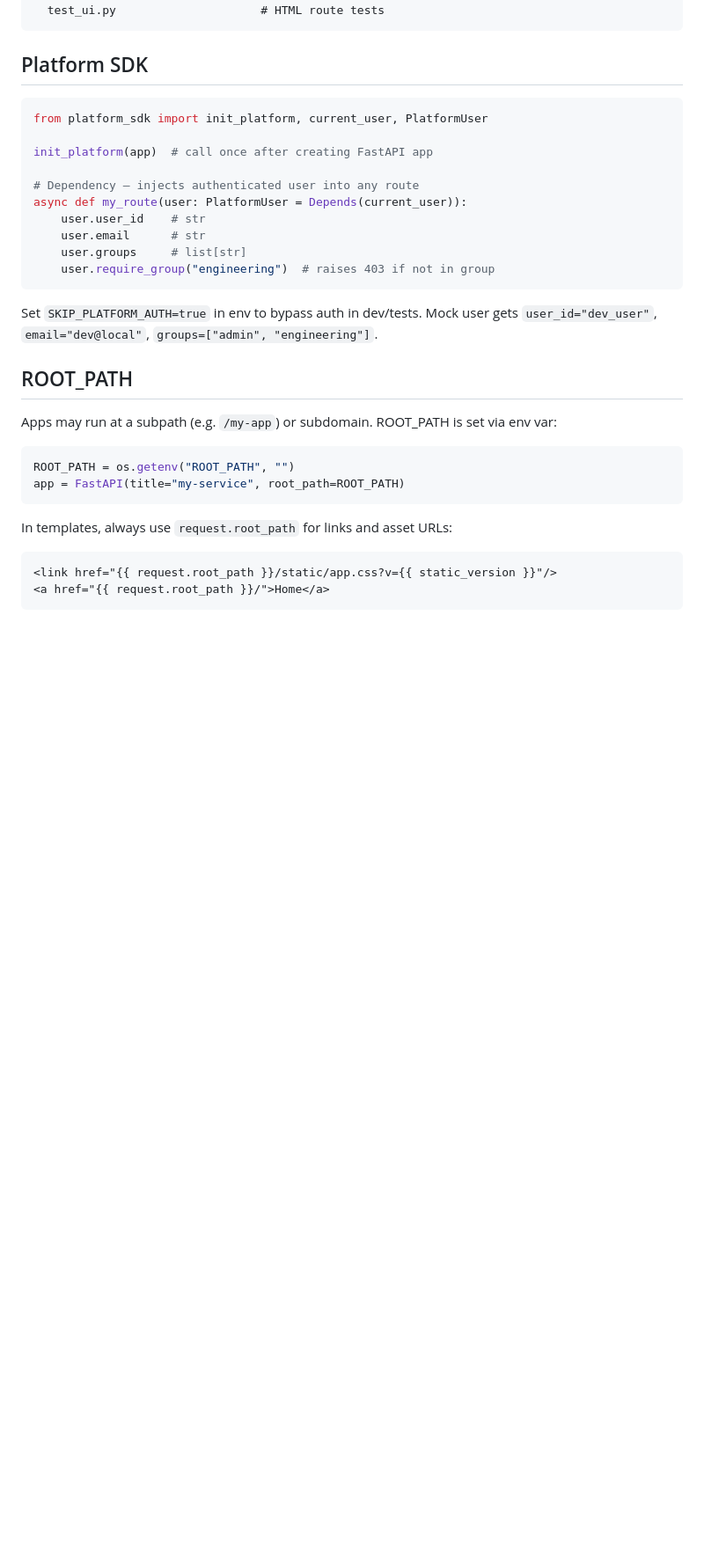
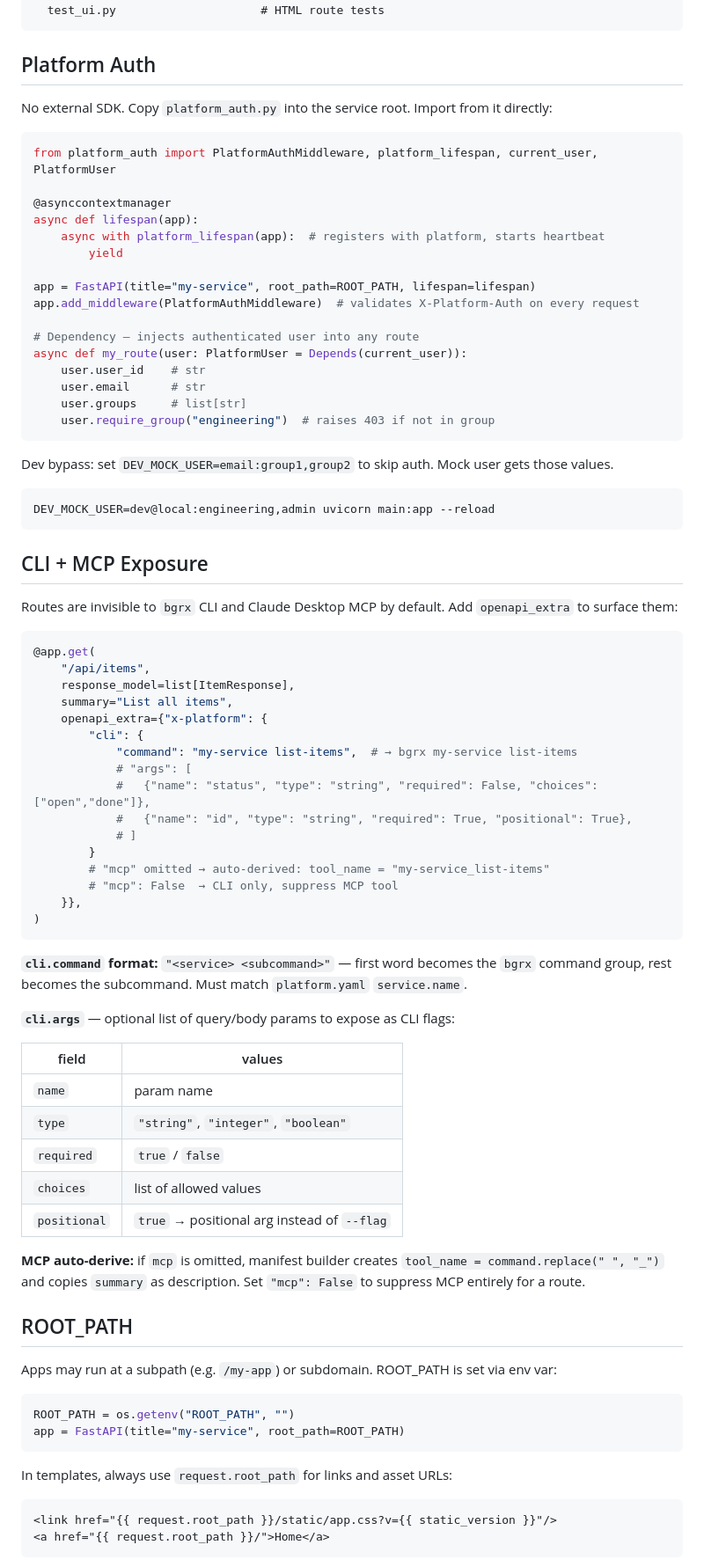
Before and after one commit to ae5000/app-template-python, a Markdown page: .claude/skills/app-template-dev.md, the part around one of its changes. Shown at 88% size. Drawn GitHub-style; blank space fills up the shorter version.

Commit message:
docs(skill): update platform auth API and add x-platform CLI/MCP section
Replace stale platform_sdk references with platform_auth.py. Add full
x-platform openapi_extra schema for surfacing routes to bgrx CLI and
Claude Desktop MCP. Fix SKIP_PLATFORM_AUTH → DEV_MOCK_USER.

Co-Authored-By: Claude Sonnet 4.6 <noreply@anthropic.com>

````diff
--- a/.claude/skills/app-template-dev.md
+++ b/.claude/skills/app-template-dev.md
@@ -41,12 +41,20 @@ tests/
   test_ui.py                     # HTML route tests
 ```
 
-## Platform SDK
+## Platform Auth
+
+No external SDK. Copy `platform_auth.py` into the service root. Import from it directly:
 
 ```python
-from platform_sdk import init_platform, current_user, PlatformUser
+from platform_auth import PlatformAuthMiddleware, platform_lifespan, current_user, PlatformUser
 
-init_platform(app)  # call once after creating FastAPI app
+@asynccontextmanager
+async def lifespan(app):
+    async with platform_lifespan(app):  # registers with platform, starts heartbeat
+        yield
+
+app = FastAPI(title="my-service", root_path=ROOT_PATH, lifespan=lifespan)
+app.add_middleware(PlatformAuthMiddleware)  # validates X-Platform-Auth on every request
 
 # Dependency — injects authenticated user into any route
 async def my_route(user: PlatformUser = Depends(current_user)):
@@ -56,7 +64,48 @@ async def my_route(user: PlatformUser = Depends(current_user)):
     user.require_group("engineering")  # raises 403 if not in group
 ```
 
-Set `SKIP_PLATFORM_AUTH=true` in env to bypass auth in dev/tests. Mock user gets `user_id="dev_user"`, `email="dev@local"`, `groups=["admin", "engineering"]`.
+Dev bypass: set `DEV_MOCK_USER=email:group1,group2` to skip auth. Mock user gets those values.
+
+```bash
+DEV_MOCK_USER=dev@local:engineering,admin uvicorn main:app --reload
+```
+
+## CLI + MCP Exposure
+
+Routes are invisible to `bgrx` CLI and Claude Desktop MCP by default. Add `openapi_extra` to surface them:
+
+```python
+@app.get(
+    "/api/items",
+    response_model=list[ItemResponse],
+    summary="List all items",
+    openapi_extra={"x-platform": {
+        "cli": {
+            "command": "my-service list-items",  # → bgrx my-service list-items
+            # "args": [
+            #   {"name": "status", "type": "string", "required": False, "choices": ["open","done"]},
+            #   {"name": "id", "type": "string", "required": True, "positional": True},
+            # ]
+        }
+        # "mcp" omitted → auto-derived: tool_name = "my-service_list-items"
+        # "mcp": False  → CLI only, suppress MCP tool
+    }},
+)
+```
+
+**`cli.command` format:** `"<service> <subcommand>"` — first word becomes the `bgrx` command group, rest becomes the subcommand. Must match `platform.yaml` `service.name`.
+
+**`cli.args`** — optional list of query/body params to expose as CLI flags:
+
+| field | values |
+|---|---|
+| `name` | param name |
+| `type` | `"string"`, `"integer"`, `"boolean"` |
+| `required` | `true` / `false` |
+| `choices` | list of allowed values |
+| `positional` | `true` → positional arg instead of `--flag` |
+
+**MCP auto-derive:** if `mcp` is omitted, manifest builder creates `tool_name = command.replace(" ", "_")` and copies `summary` as description. Set `"mcp": False` to suppress MCP entirely for a route.
 
 ## ROOT_PATH
 
````
Also changed, not shown: other parts of .claude/skills/app-template-dev.md (+3 -5 lines).
